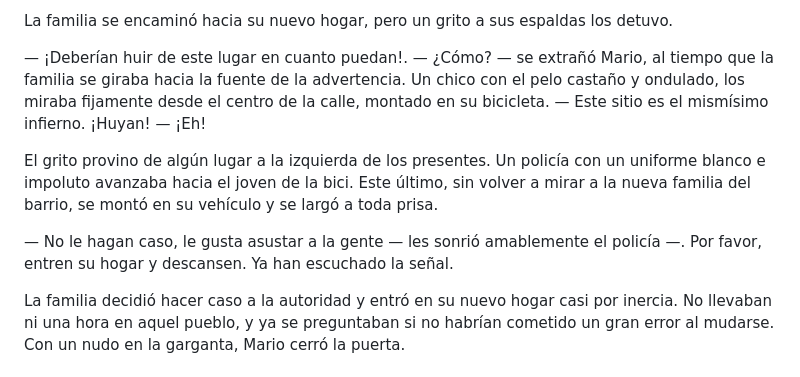
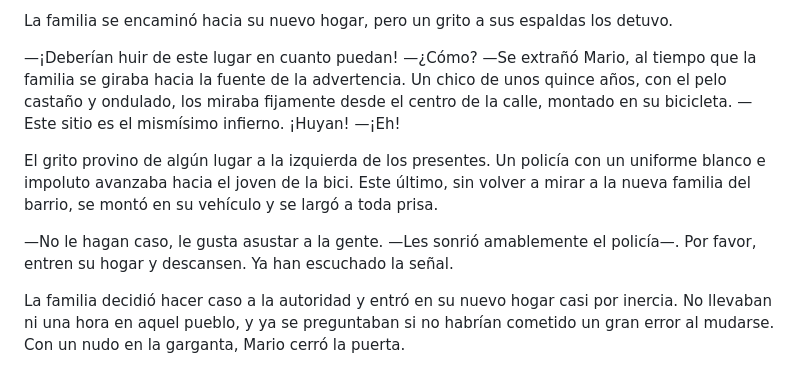
Before and after one commit to moisesjbc/cuarto-poder, a Markdown page: manuscrito/c16_una-nueva-vida.md, the part around one of its changes. Rendered like a GitHub page.

```diff
--- a/manuscrito/c16_una-nueva-vida.md
+++ b/manuscrito/c16_una-nueva-vida.md
@@ -133,14 +133,14 @@ Ante ellos se alzaba una casa de madera blanca de dos pisos. Tenía un tejado pr
 
 La familia se encaminó hacia su nuevo hogar, pero un grito a sus espaldas los detuvo.
 
-— ¡Deberían huir de este lugar en cuanto puedan!.
-— ¿Cómo? — se extrañó Mario, al tiempo que la familia se giraba hacia la fuente de la advertencia. Un chico con el pelo castaño y ondulado, los miraba fijamente desde el centro de la calle, montado en su bicicleta.
-— Este sitio es el mismísimo infierno. ¡Huyan!
-— ¡Eh!
+—¡Deberían huir de este lugar en cuanto puedan!
+—¿Cómo? —Se extrañó Mario, al tiempo que la familia se giraba hacia la fuente de la advertencia. Un chico de unos quince años, con el pelo castaño y ondulado, los miraba fijamente desde el centro de la calle, montado en su bicicleta.
+—Este sitio es el mismísimo infierno. ¡Huyan!
+—¡Eh!
 
 El grito provino de algún lugar a la izquierda de los presentes. Un policía con un uniforme blanco e impoluto avanzaba hacia el joven de la bici. Este último, sin volver a mirar a la nueva familia del barrio, se montó en su vehículo y se largó a toda prisa.
 
-— No le hagan caso, le gusta asustar a la gente — les sonrió amablemente el policía —. Por favor, entren su hogar y descansen. Ya han escuchado la señal.
+—No le hagan caso, le gusta asustar a la gente. —Les sonrió amablemente el policía—. Por favor, entren su hogar y descansen. Ya han escuchado la señal.
 
 La familia decidió hacer caso a la autoridad y entró en su nuevo hogar casi por inercia. No llevaban ni una hora en aquel pueblo, y ya se preguntaban si no habrían cometido un gran error al mudarse. Con un nudo en la garganta, Mario cerró la puerta.
 
```
Also changed, not shown: other parts of manuscrito/c16_una-nueva-vida.md (+64 -64 lines), manuscrito/c15_la-emisión.md (+31 -31 lines).
